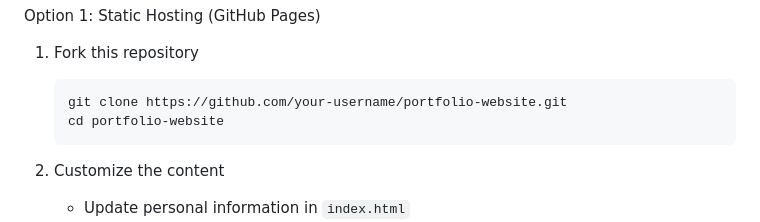
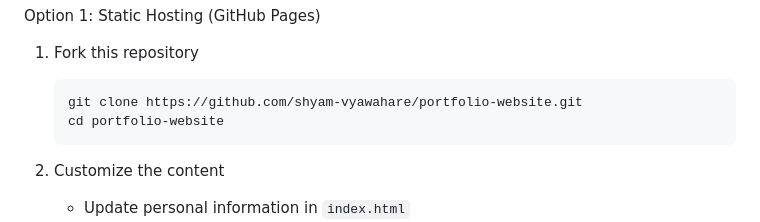
Before and after one commit to shyam-vyawahare/Shyam-Vyawahare-Portfolio, a Markdown page: README.md, the part around the change. Drawn GitHub-style.

````diff
--- a/README.md
+++ b/README.md
@@ -52,7 +52,7 @@ Option 1: Static Hosting (GitHub Pages)
 
 1. Fork this repository
    ```bash
-   git clone https://github.com/your-username/portfolio-website.git
+   git clone https://github.com/shyam-vyawahare/portfolio-website.git
    cd portfolio-website
    ```
 
````
